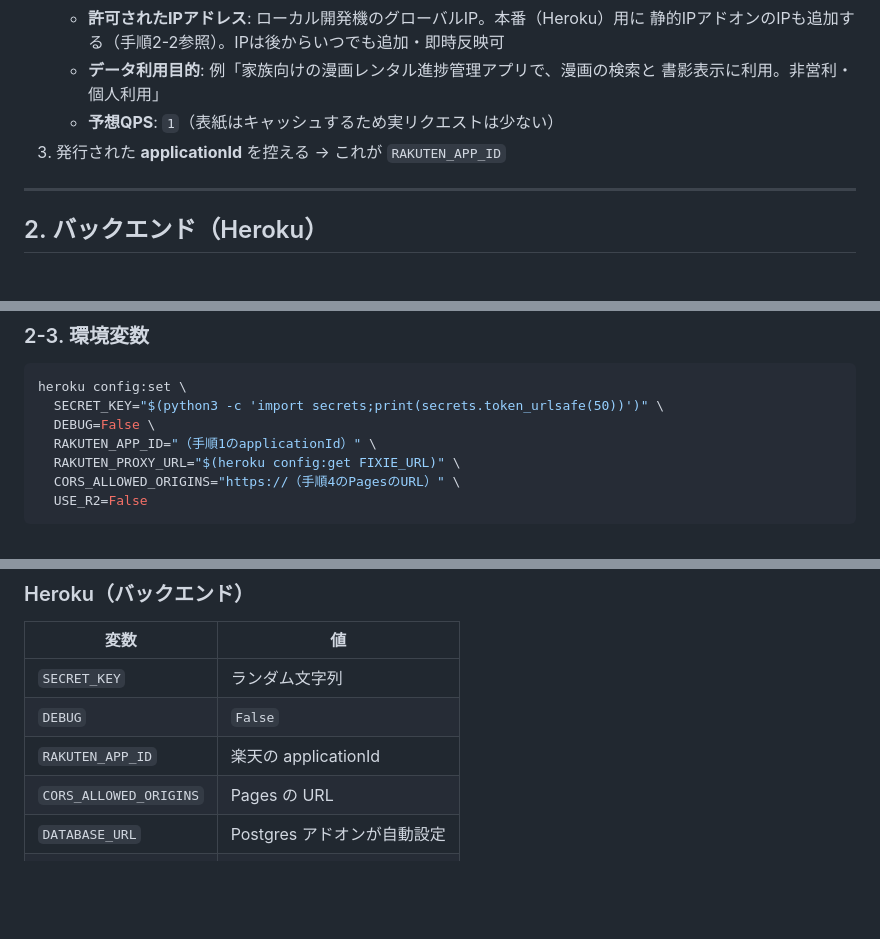
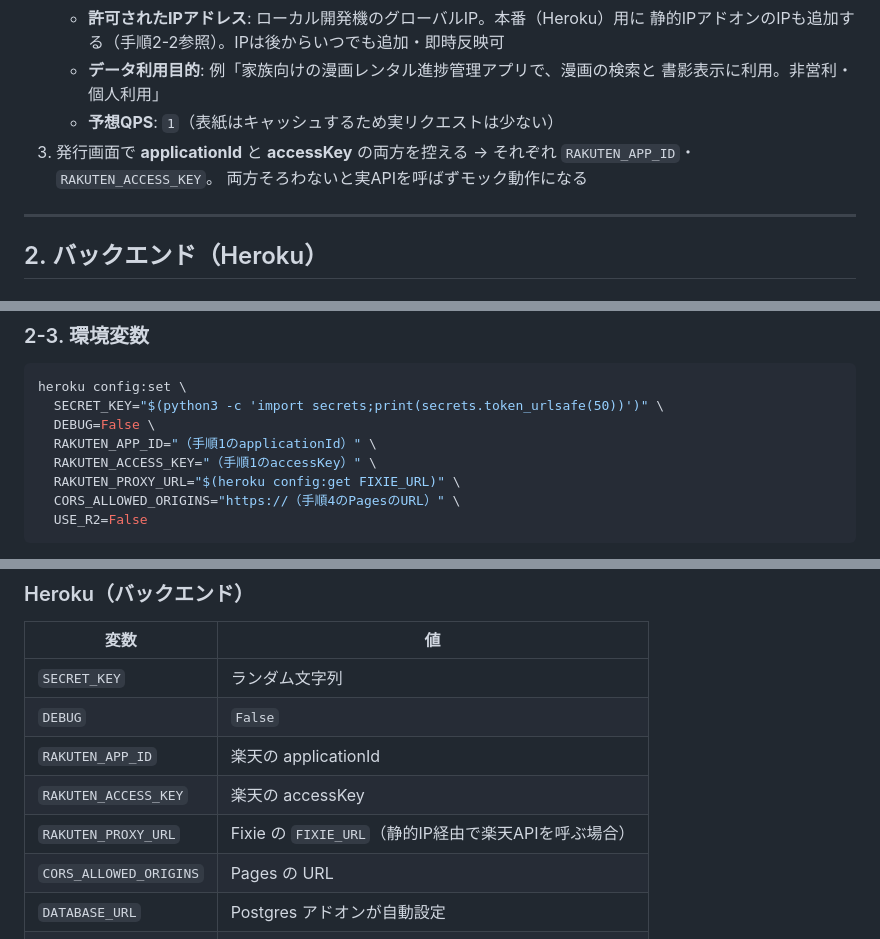
Before and after one commit to anndddooh/rentalist, a Markdown page: DEPLOY.md, 3 parts joined by grey strips. Drawn GitHub-style; blank space fills up the shorter version.

Commit message:
docs: デプロイ手順に楽天accessKey設定を追記
楽天API新方式は applicationId と accessKey の両方が必須だが
手順書に accessKey の記載が漏れていた。Heroku 環境変数の
設定例・環境変数一覧に RAKUTEN_ACCESS_KEY を追加。

Co-Authored-By: Claude Opus 4.7 (1M context) <noreply@anthropic.com>

```diff
--- a/DEPLOY.md
+++ b/DEPLOY.md
@@ -20,7 +20,9 @@
    - **データ利用目的**: 例「家族向けの漫画レンタル進捗管理アプリで、漫画の検索と
      書影表示に利用。非営利・個人利用」
    - **予想QPS**: `1`（表紙はキャッシュするため実リクエストは少ない）
-3. 発行された **applicationId** を控える → これが `RAKUTEN_APP_ID`
+3. 発行画面で **applicationId** と **accessKey** の両方を控える
+   → それぞれ `RAKUTEN_APP_ID`・`RAKUTEN_ACCESS_KEY`。
+   両方そろわないと実APIを呼ばずモック動作になる
 
 ---
 
@@ -58,6 +60,7 @@ heroku config:set \
   SECRET_KEY="$(python3 -c 'import secrets;print(secrets.token_urlsafe(50))')" \
   DEBUG=False \
   RAKUTEN_APP_ID="（手順1のapplicationId）" \
+  RAKUTEN_ACCESS_KEY="（手順1のaccessKey）" \
   RAKUTEN_PROXY_URL="$(heroku config:get FIXIE_URL)" \
   CORS_ALLOWED_ORIGINS="https://（手順4のPagesのURL）" \
   USE_R2=False
@@ -139,6 +143,8 @@ heroku config:set CORS_ALLOWED_ORIGINS="https://xxx.pages.dev"
 | `SECRET_KEY` | ランダム文字列 |
 | `DEBUG` | `False` |
 | `RAKUTEN_APP_ID` | 楽天の applicationId |
+| `RAKUTEN_ACCESS_KEY` | 楽天の accessKey |
+| `RAKUTEN_PROXY_URL` | Fixie の `FIXIE_URL`（静的IP経由で楽天APIを呼ぶ場合） |
 | `CORS_ALLOWED_ORIGINS` | Pages の URL |
 | `DATABASE_URL` | Postgres アドオンが自動設定 |
 | `APP_BASE` | `backend` |
```
Also changed, not shown: other parts of DEPLOY.md (+1 -0 lines).
